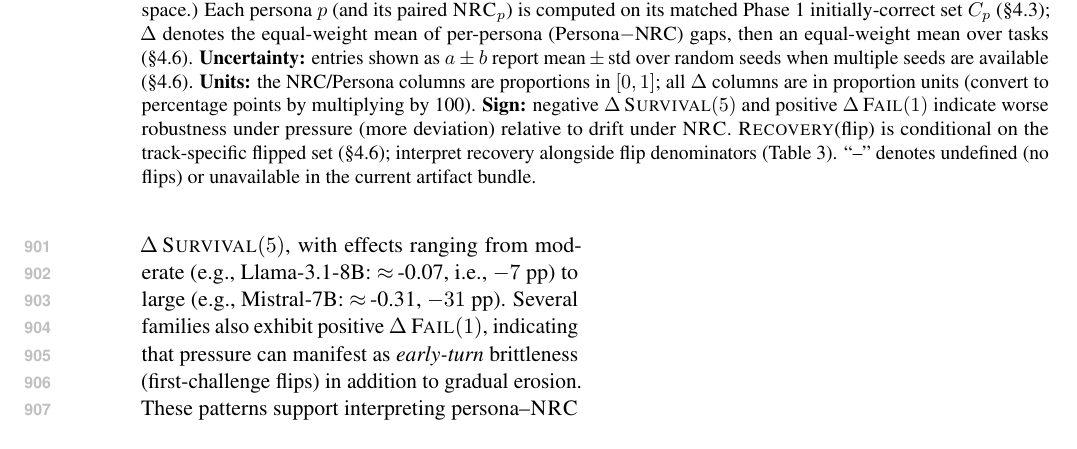
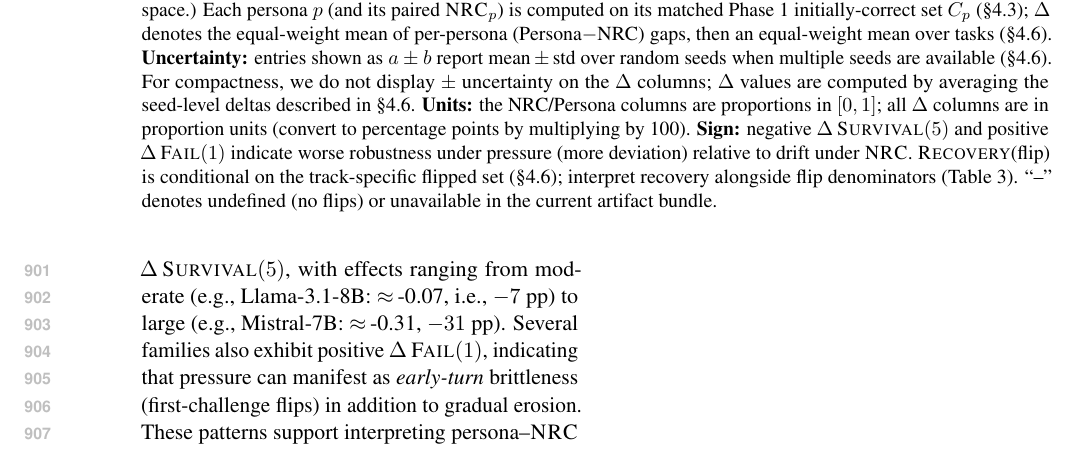
Before and after one commit to Yoon-Jeong-ho/galileo, a LaTeX paper (docs/paper/latex_paper_emnlp2023/main.tex): part of page 11 of 19, cut so that both start at the same text. Compiled offline with pdfLaTeX.

Commit message:
paper: clarify uncertainty reporting for Δ columns in main table

```diff
--- a/docs/paper/latex_paper_emnlp2023/main.tex
+++ b/docs/paper/latex_paper_emnlp2023/main.tex
@@ -483,7 +483,7 @@ This convention preserves drift correction (each persona is paired with its own
 \midrule
 \IfFileExists{generated/table1_rows.tex}{\input{generated/table1_rows}}{\input{static/table1_rows}}
 \end{tabularx}
-\caption{\textbf{Main results (equal-weight over personas and tasks).} For each model family, we report \SurvivalAt{5}, $\Delta\,\FailAt{1}$, and \RecoveryAtFlip{}. (For \FailAt{1} we show only the drift-corrected delta Persona$-$NRC to save space.) Each persona $p$ (and its paired \NRCp{p}) is computed on its matched Phase~1 initially-correct set $C_p$ (\S\ref{sec:conditioning-set}); $\Delta$ denotes the equal-weight mean of per-persona (Persona$-$NRC) gaps, then an equal-weight mean over tasks (\S\ref{sec:metrics}). \textbf{Uncertainty:} entries shown as $a\pm b$ report mean\,\(\pm\)\,std over random seeds when multiple seeds are available (\S\ref{sec:metrics}). \textbf{Units:} the NRC/Persona columns are proportions in $[0,1]$; all $\Delta$ columns are in proportion units (convert to percentage points by multiplying by 100). \textbf{Sign:} negative $\Delta\,\SurvivalAt{5}$ and positive $\Delta\,\FailAt{1}$ indicate worse robustness under pressure (more deviation) relative to drift under \NRC{}. \RecoveryAtFlip{} is conditional on the track-specific flipped set (\S\ref{sec:metrics}); interpret recovery alongside flip denominators (Table~\ref{tab:recovery-denoms}). ``--'' denotes undefined (no flips) or unavailable in the current artifact bundle.}
+\caption{\textbf{Main results (equal-weight over personas and tasks).} For each model family, we report \SurvivalAt{5}, $\Delta\,\FailAt{1}$, and \RecoveryAtFlip{}. (For \FailAt{1} we show only the drift-corrected delta Persona$-$NRC to save space.) Each persona $p$ (and its paired \NRCp{p}) is computed on its matched Phase~1 initially-correct set $C_p$ (\S\ref{sec:conditioning-set}); $\Delta$ denotes the equal-weight mean of per-persona (Persona$-$NRC) gaps, then an equal-weight mean over tasks (\S\ref{sec:metrics}). \textbf{Uncertainty:} entries shown as $a\pm b$ report mean\,\(\pm\)\,std over random seeds when multiple seeds are available (\S\ref{sec:metrics}). For compactness, we do not display $\pm$ uncertainty on the $\Delta$ columns; $\Delta$ values are computed by averaging the seed-level deltas described in \S\ref{sec:metrics}. \textbf{Units:} the NRC/Persona columns are proportions in $[0,1]$; all $\Delta$ columns are in proportion units (convert to percentage points by multiplying by 100). \textbf{Sign:} negative $\Delta\,\SurvivalAt{5}$ and positive $\Delta\,\FailAt{1}$ indicate worse robustness under pressure (more deviation) relative to drift under \NRC{}. \RecoveryAtFlip{} is conditional on the track-specific flipped set (\S\ref{sec:metrics}); interpret recovery alongside flip denominators (Table~\ref{tab:recovery-denoms}). ``--'' denotes undefined (no flips) or unavailable in the current artifact bundle.}
 \label{tab:main}
 \end{table*}
 
```
